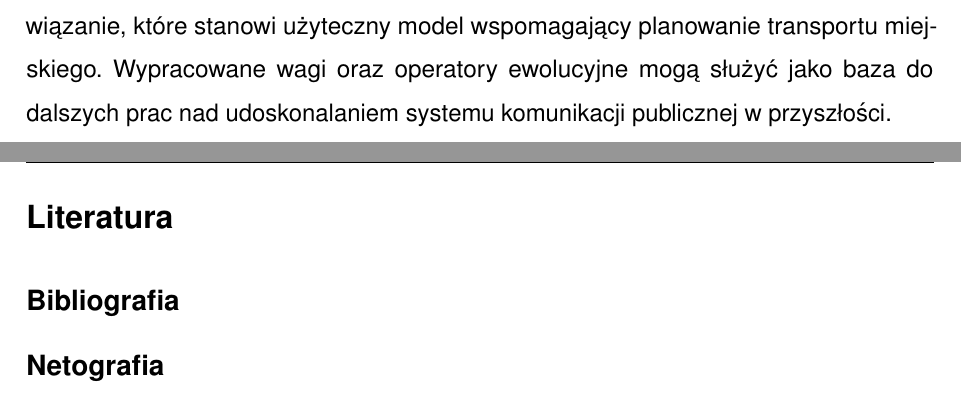
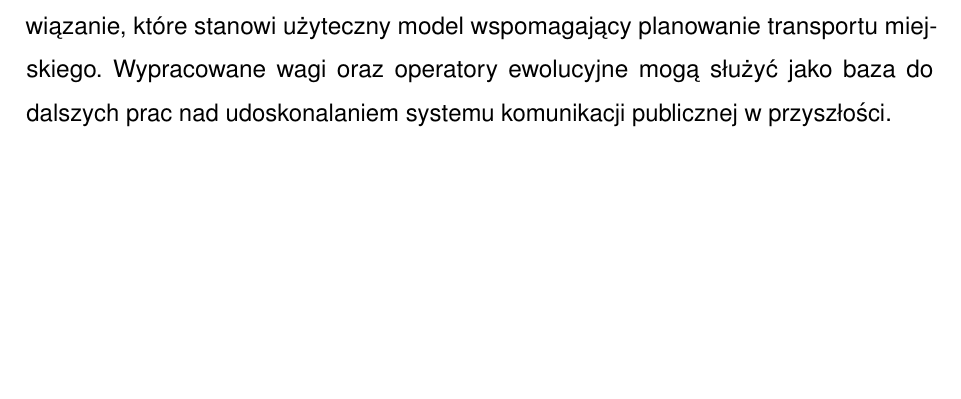
Before and after one commit to UEkat-squad/BO_Autobusy, a LaTeX thesis (main.tex): two parts of pages 62 and 63 of 68 before the commit and part of page 62 of 66 after it, the two joined at a grey line, cut so that both start at the same text, the shorter picture padded with empty space. Compiled offline with pdfLaTeX.

Commit message:
wyrzucenie bibliografii (bo i tak tam nic nie było)

```diff
--- a/main.tex
+++ b/main.tex
@@ -33,21 +33,6 @@
 \input{chapters/optymalizacja_rozkladu.tex}
 \input{chapters/zakonczenie.tex}
 
-% *************** Bibliografia ***************
-% wymagania - Praca musi zawierać co najmniej 25 pozycji literaturowych, w tym 4 pozycje obcojęzyczne. Przypisy muszą być zgodne ze stylem APA. jako {nazwisko, rok, strona}
-\newpage
-\chapter*{Literatura} % Rozdział bez numeru
-\addcontentsline{toc}{chapter}{Literatura} % Dodanie do spisu treści
-
-\section*{Bibliografia}
-\setcounter{mybibcounter}{0}
-\printbibliography[heading=none, notkeyword=netografia] % Wyświetla źródła nieoznaczone jako netografia
-
-\section*{Netografia}
-\setcounter{mybibcounter}{0}
-\printbibliography[heading=none, keyword=netografia] % Wyświetla źródła oznaczone jako netografia
-
-
 % *************** Spisy pomocnicze ***************
 \clearpage
 \phantomsection
```
Also changed, not shown: main.tex (6 more changed lines).
